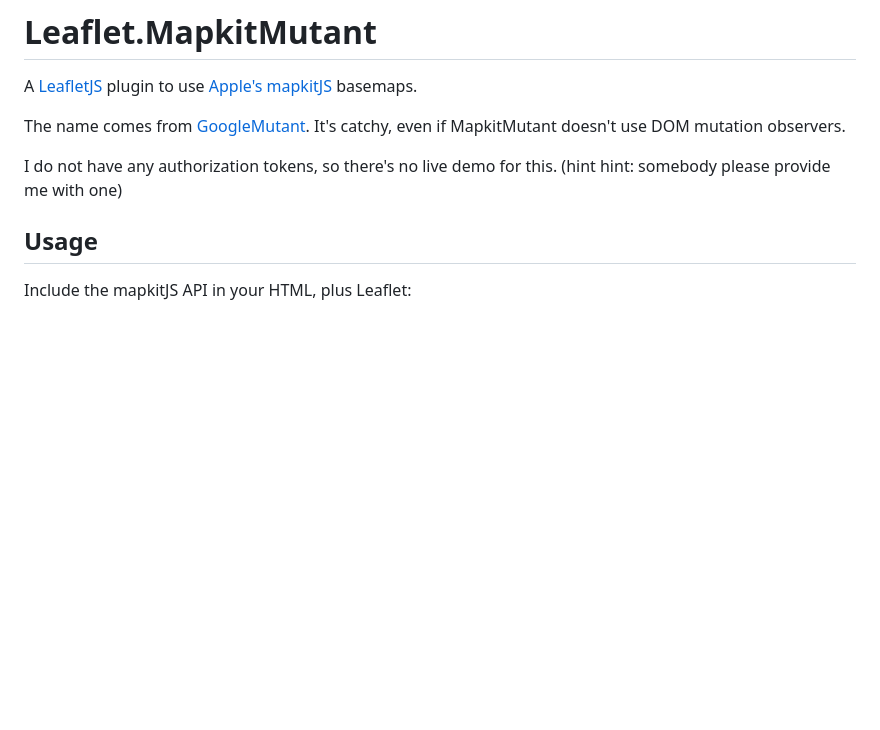
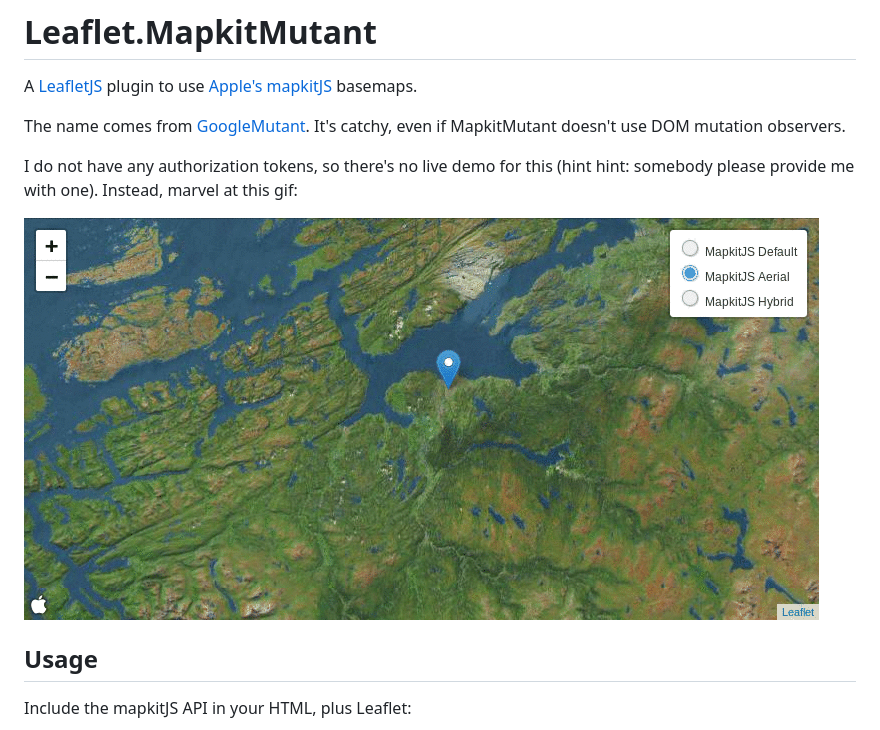
Before and after one commit to independo-gmbh/leaflet-mapkitmutant, a Markdown page: README.md, the part around the change. Rendered like a GitHub page; pictures changed too: demo.gif (added); blank space fills up the shorter version.

Commit message:
Add an animated gif as demo in the readme

```diff
--- a/README.md
+++ b/README.md
@@ -4,8 +4,10 @@ A [LeafletJS](http://leafletjs.com/) plugin to use [Apple's mapkitJS](https://de
 
 The name comes from [GoogleMutant](https://gitlab.com/IvanSanchez/Leaflet.GridLayer.GoogleMutant). It's catchy, even if MapkitMutant doesn't use DOM mutation observers.
 
-I do not have any authorization tokens, so there's no live demo for this.
-(hint hint: somebody please provide me with one)
+I do not have any authorization tokens, so there's no live demo for this
+(hint hint: somebody please provide me with one). Instead, marvel at this gif:
+
+![Leaflet showing the three different mapkitjs map types](demo.gif)
 
 ## Usage
 
```
